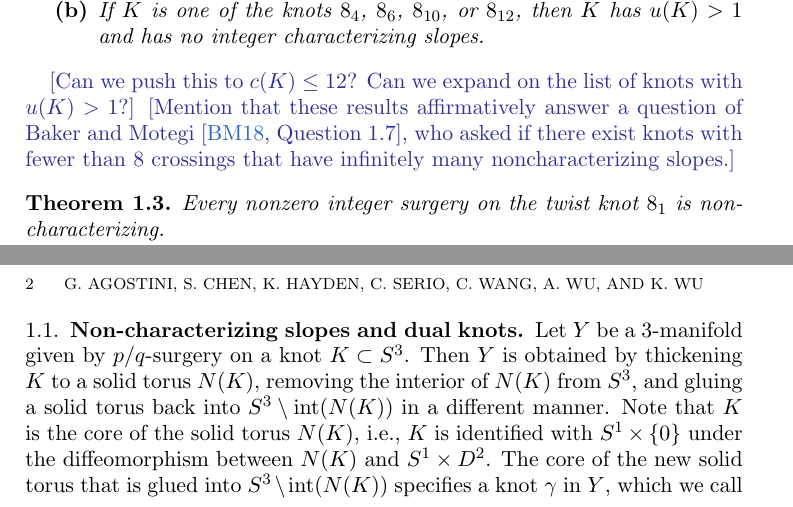
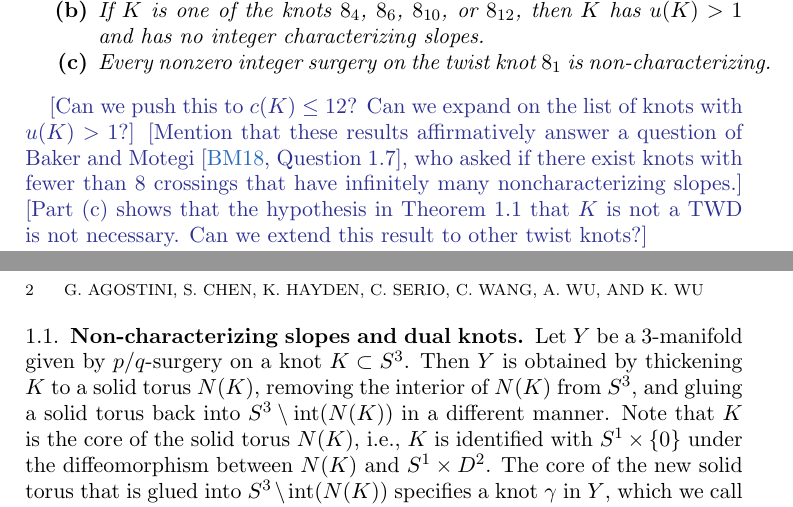
Before and after one commit to cdserio99/Knots-REU, a LaTeX paper (integer.tex): two parts of pages 1 and 2 of 3, joined at a grey line, cut so that both start at the same text. Compiled offline with pdfLaTeX.

Commit message:
thm about 8_1

```diff
--- a/integer.tex
+++ b/integer.tex
@@ -87,16 +87,15 @@
 \begin{enumerate}[label=\normalfont \bf (\alph*)]
 \item If $K$ has unknotting number $u(K)=1$ and $K$ is not a twist knot, then $K$ has at most one integer characterizing slope.
 \item If $K$ is one of the knots $8_4$, $8_6$, $8_{10}$, or $8_{12}$, then $K$ has $u(K)>1$ and has no integer characterizing slopes.
+\item Every nonzero integer surgery on the twist knot $8_1$ is non-characterizing.
 \end{enumerate}
 \end{theorem}
 
 \kh{[Can we push this to $c(K)\leq 12$? Can we expand on the list of knots with $u(K)>1$?]}
 \kh{[Mention that these results affirmatively answer a question of Baker and Motegi \cite[Question~1.7]{baker-motegi}, who asked if there exist knots with fewer than 8 crossings that have infinitely many noncharacterizing slopes.]}
+\kh{[Part (c) shows that the hypothesis in Theorem 1.1 that $K$ is not a TWD is not necessary. Can we extend this result to other twist knots?]}
 
 
-\begin{theorem}
-Every nonzero integer surgery on the twist knot $8_1$ is non-characterizing.
-\end{theorem}
 
 
 
```
Also changed, not shown: integer.pdf, 2 other files.
